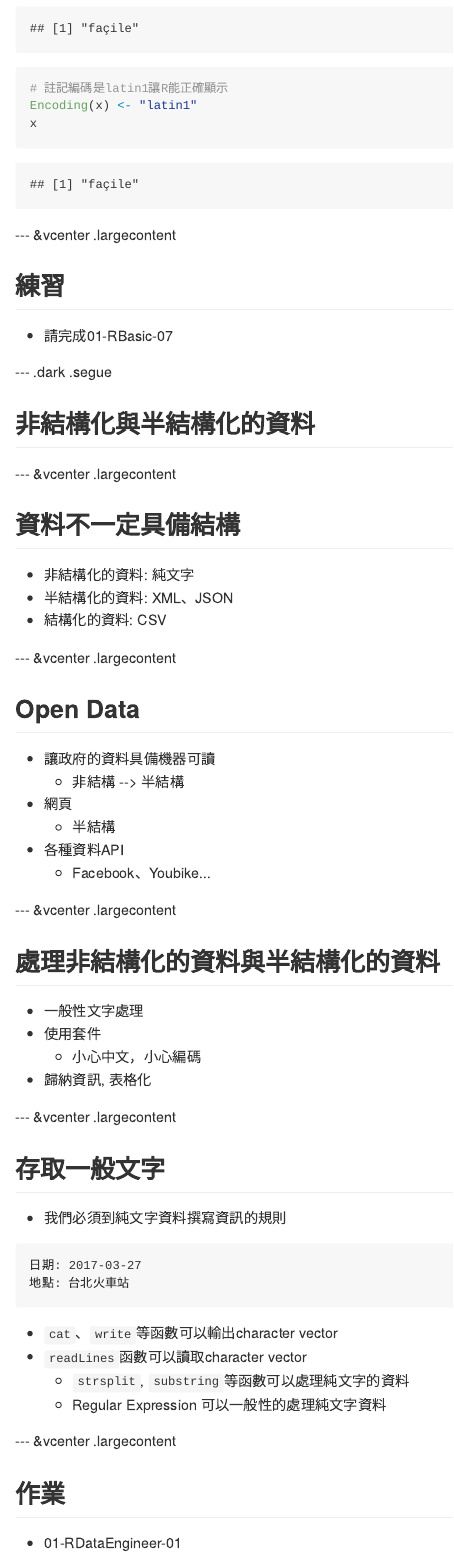
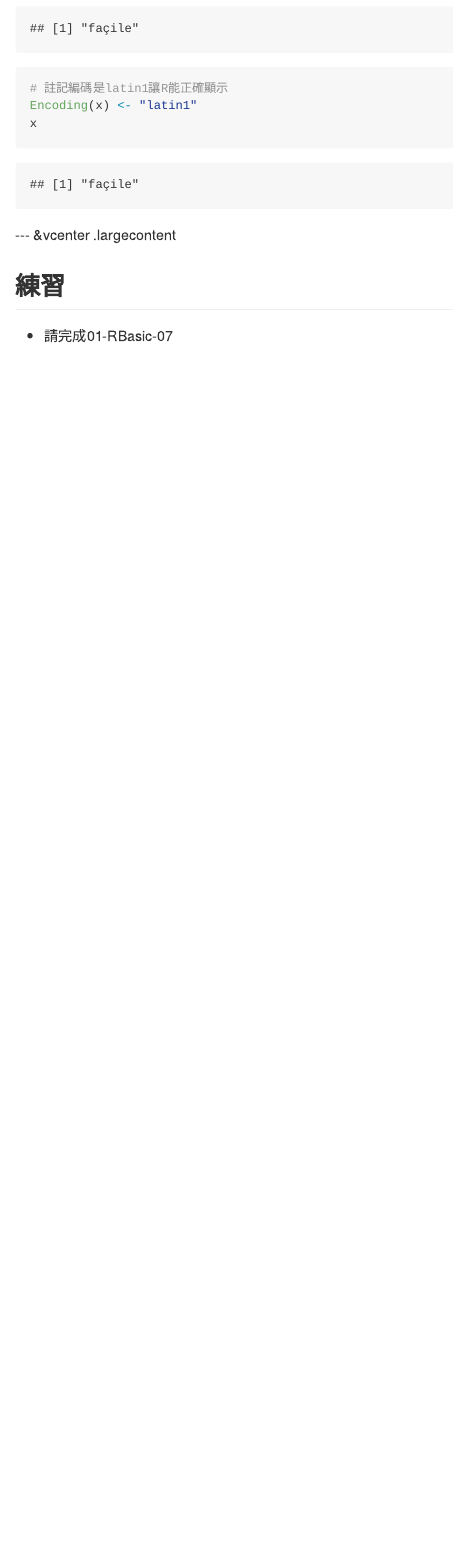
Before and after one commit to NTU-CSPlusX/2017-DS-Programming, an R Markdown document (4th.week/R-IO.Rmd): the page in a window 1100 px wide, from 7090 px down. The pictures show the output file 4th.week/R-IO.md that the author committed with the source, drawn offline in the style of GitHub.

Commit message:
remove tail of R-IO

````diff
--- a/4th.week/R-IO.Rmd
+++ b/4th.week/R-IO.Rmd
@@ -257,57 +257,3 @@ x
 ## 練習
 
 - 請完成01-RBasic-07
-
---- .dark .segue
-
-## 非結構化與半結構化的資料
-
---- &vcenter .largecontent
-
-## 資料不一定具備結構
-
-- 非結構化的資料: 純文字
-- 半結構化的資料: XML、JSON
-- 結構化的資料: CSV
-
---- &vcenter .largecontent
-
-## Open Data
-
-- 讓政府的資料具備機器可讀
-    - 非結構 --> 半結構
-- 網頁
-    - 半結構
-- 各種資料API
-    - Facebook、Youbike...
-
---- &vcenter .largecontent
-
-## 處理非結構化的資料與半結構化的資料
-
-- 一般性文字處理
-- 使用套件
-    - 小心中文，小心編碼
-- 歸納資訊, 表格化
-
---- &vcenter .largecontent
-
-## 存取一般文字
-
-- 我們必須到純文字資料撰寫資訊的規則
-
-```txt
-日期: 2017-03-27
-地點: 台北火車站
-```
-
-- `cat`、`write`等函數可以輸出character vector
-- `readLines`函數可以讀取character vector
-    - `strsplit`, `substring`等函數可以處理純文字的資料
-    - Regular Expression 可以一般性的處理純文字資料
-
---- &vcenter .largecontent
-
-## 作業
-
-- 01-RDataEngineer-01
````
Also changed, not shown: 4th.week/R-IO.html, 4th.week/R-IO.md.
